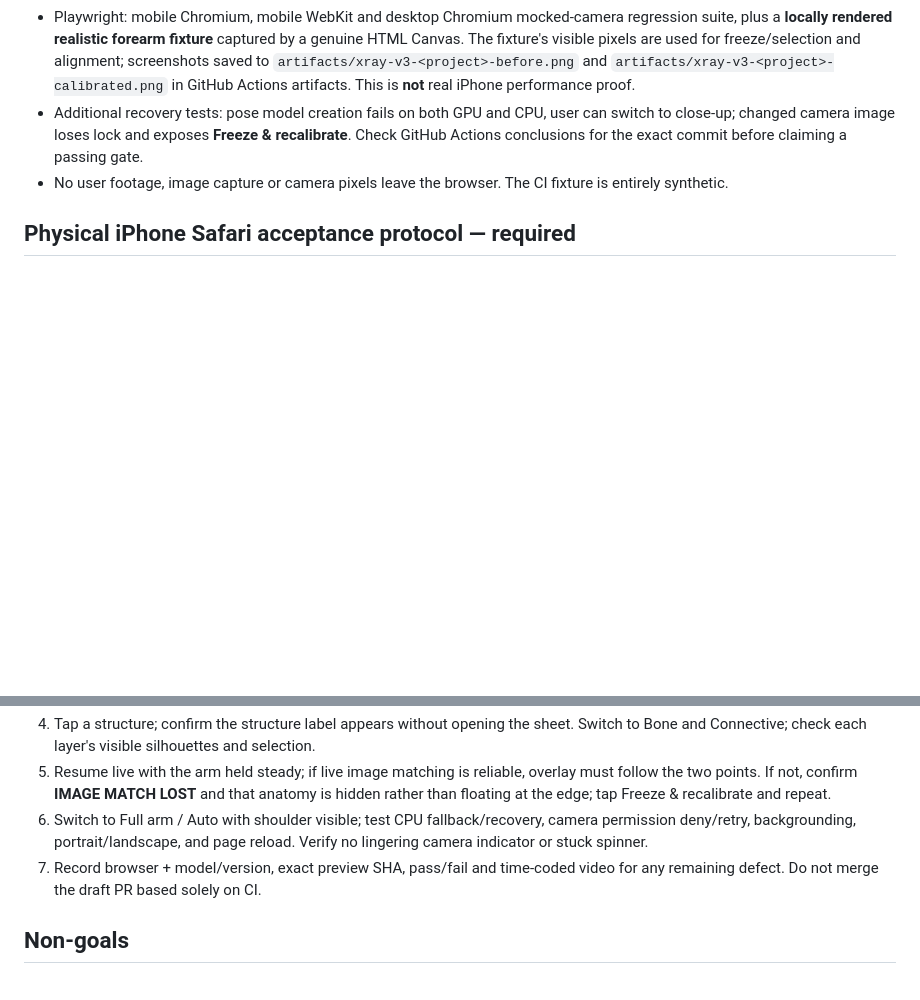
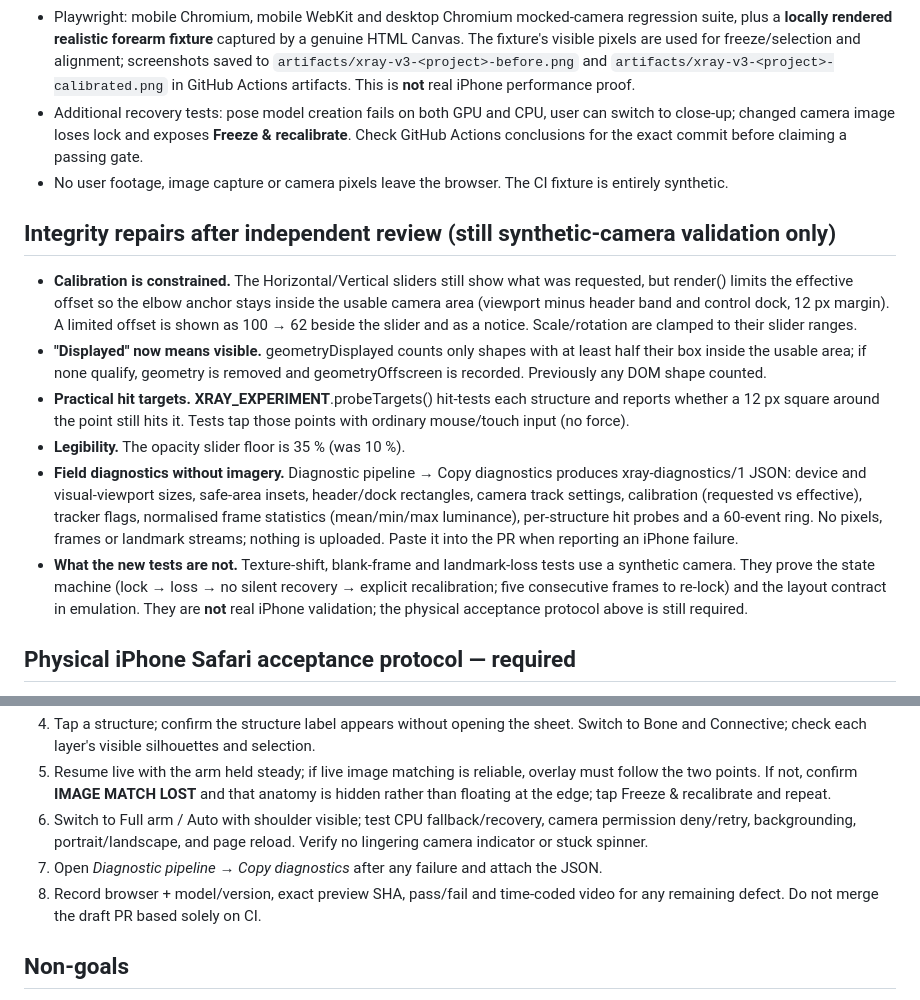
Before and after one commit to amydojo/anatomy-lab, a Markdown page: experiments/xray/README.md, 2 parts joined by grey strips. GitHub-like rendering; blank space fills up the shorter version.

Commit message:
fix(xray): viewport integrity and diagnostics (experiments/xray/README.md)

```diff
--- a/experiments/xray/README.md
+++ b/experiments/xray/README.md
@@ -77,6 +77,14 @@ Detection uses requestAnimationFrame, bounds inference to approximately 29 itera
 - Additional recovery tests: pose model creation fails on both GPU and CPU, user can switch to close-up; changed camera image loses lock and exposes **Freeze & recalibrate**. Check GitHub Actions conclusions for the exact commit before claiming a passing gate.
 - No user footage, image capture or camera pixels leave the browser. The CI fixture is entirely synthetic.
 
+## Integrity repairs after independent review (still synthetic-camera validation only)
+- **Calibration is constrained.** The Horizontal/Vertical sliders still show what was requested, but render() limits the effective offset so the elbow anchor stays inside the usable camera area (viewport minus header band and control dock, 12 px margin). A limited offset is shown as 100 → 62 beside the slider and as a notice. Scale/rotation are clamped to their slider ranges.
+- **"Displayed" now means visible.** geometryDisplayed counts only shapes with at least half their box inside the usable area; if none qualify, geometry is removed and geometryOffscreen is recorded. Previously any DOM shape counted.
+- **Practical hit targets.** __XRAY_EXPERIMENT__.probeTargets() hit-tests each structure and reports whether a 12 px square around the point still hits it. Tests tap those points with ordinary mouse/touch input (no force).
+- **Legibility.** The opacity slider floor is 35 % (was 10 %).
+- **Field diagnostics without imagery.** Diagnostic pipeline → Copy diagnostics produces xray-diagnostics/1 JSON: device and visual-viewport sizes, safe-area insets, header/dock rectangles, camera track settings, calibration (requested vs effective), tracker flags, normalised frame statistics (mean/min/max luminance), per-structure hit probes and a 60-event ring. No pixels, frames or landmark streams; nothing is uploaded. Paste it into the PR when reporting an iPhone failure.
+- **What the new tests are not.** Texture-shift, blank-frame and landmark-loss tests use a synthetic camera. They prove the state machine (lock → loss → no silent recovery → explicit recalibration; five consecutive frames to re-lock) and the layout contract in emulation. They are **not** real iPhone validation; the physical acceptance protocol above is still required.
+
 ## Physical iPhone Safari acceptance protocol — required
 1. Open the exact-SHA Vercel preview on a physical iPhone over HTTPS; permit rear camera. Confirm camera fills the viewport and status/control rows do not cover the elbow/wrist.
 2. With only forearm and elbow in view (shoulder excluded), Freeze. Confirm a **visible frozen image** remains after Safari camera indicator turns off.
@@ -84,7 +92,8 @@ Detection uses requestAnimationFrame, bounds inference to approximately 29 itera
 4. Tap a structure; confirm the structure label appears without opening the sheet. Switch to Bone and Connective; check each layer's visible silhouettes and selection.
 5. Resume live with the arm held steady; if live image matching is reliable, overlay must follow the two points. If not, confirm **IMAGE MATCH LOST** and that anatomy is hidden rather than floating at the edge; tap Freeze & recalibrate and repeat.
 6. Switch to Full arm / Auto with shoulder visible; test CPU fallback/recovery, camera permission deny/retry, backgrounding, portrait/landscape, and page reload. Verify no lingering camera indicator or stuck spinner.
-7. Record browser + model/version, exact preview SHA, pass/fail and time-coded video for any remaining defect. Do not merge the draft PR based solely on CI.
+7. Open *Diagnostic pipeline → Copy diagnostics* after any failure and attach the JSON.
+8. Record browser + model/version, exact preview SHA, pass/fail and time-coded video for any remaining defect. Do not merge the draft PR based solely on CI.
 
 ## Non-goals
 No MRI/X-ray output, real internal tissue detection, clinical angle, measured joint range of motion, 3D depth, or accuracy-certified anatomical overlay. Full-arm 2D projection is not medical registration.
```
